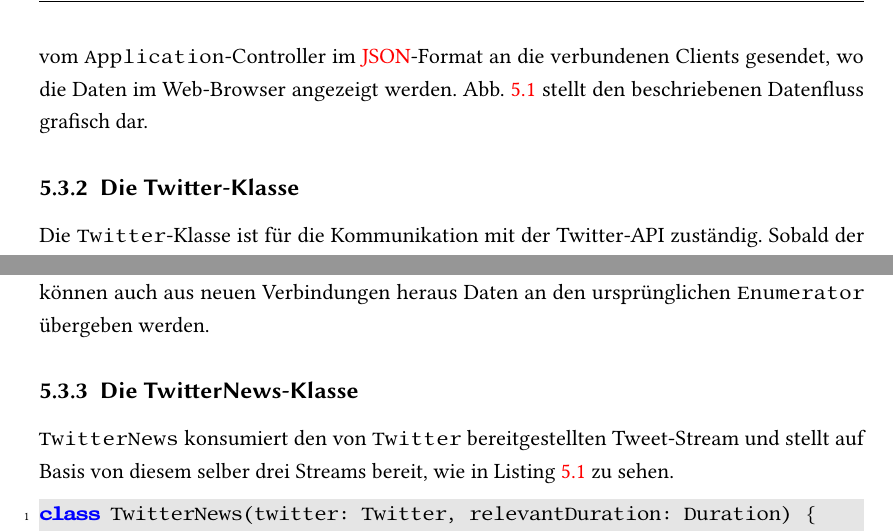
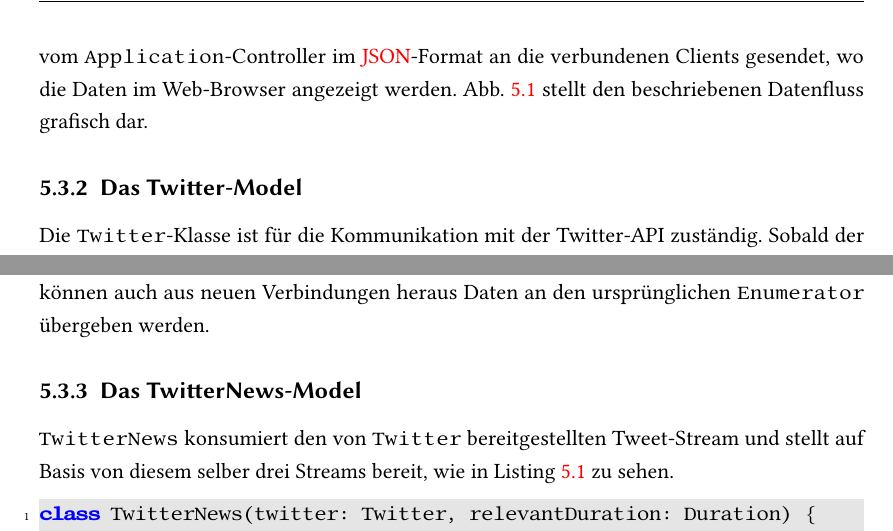
Before and after one commit to tilltheis/bachelor-thesis, a LaTeX thesis (thesis/thesis.tex, which reads thesis/ch05-anwendung.tex): two parts of page 68 of 82, joined at a grey line, cut so that both start at the same text. Compiled offline with pdfLaTeX; an older LaTeX class or package is replaced by its successor.

Commit message:
s/Klasse/Model/

```diff
--- a/thesis/ch05-anwendung.tex
+++ b/thesis/ch05-anwendung.tex
@@ -137,7 +137,7 @@
 
 % subsection architektur_twitter_news (end)
 
-\subsection{Die Twitter-Klasse} % (fold)
+\subsection{Das Twitter-Model} % (fold)
 \label{sub:die_twitter_klasse}
 
 Die \lstinline|Twitter|-Klasse ist für die Kommunikation mit der Twitter-API zuständig.
@@ -155,7 +155,7 @@
 
 % subsection die_twitter_klasse (end)
 
-\subsection{Die TwitterNews-Klasse} % (fold)
+\subsection{Das TwitterNews-Model} % (fold)
 \label{sub:die_twitternews_klasse}
 
 \lstinline|TwitterNews| konsumiert den von \lstinline|Twitter| bereitgestellten Tweet-Stream und stellt auf Basis von diesem selber drei Streams bereit, wie in Listing~\ref{lst:die_twitternews_klasse} zu sehen.
```
